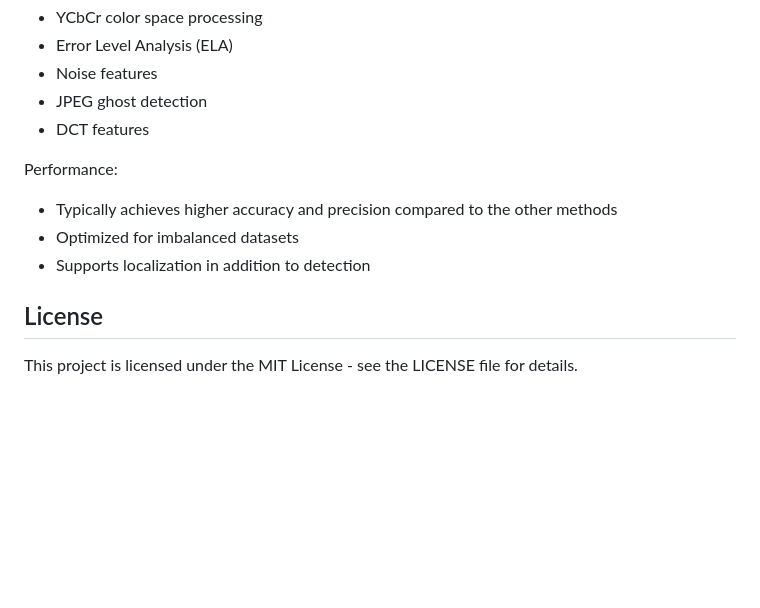
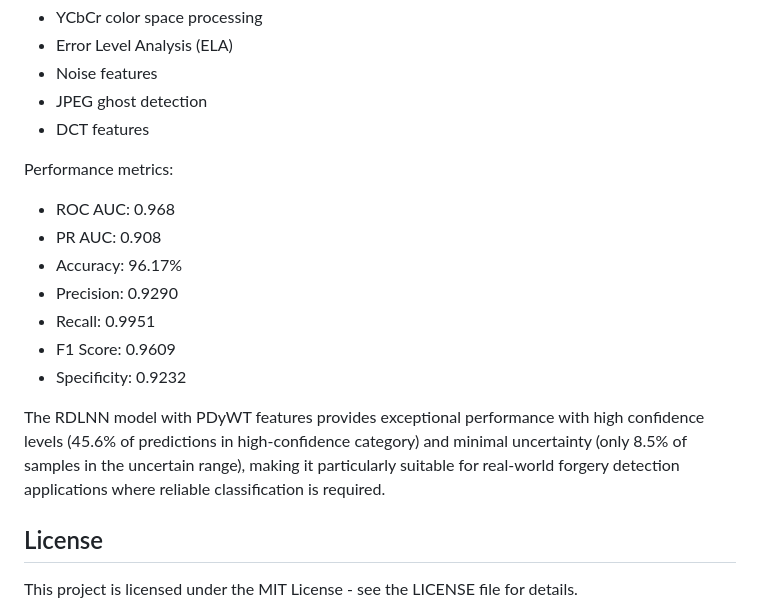
Before and after one commit to alowkii/RDLNN-with-CNN-FE, a Markdown page: README.md, the part around the change. Rendered like a GitHub page; blank space fills up the shorter version.

Commit message:
Updated metrics for RDLNN PDyWT

```diff
--- a/README.md
+++ b/README.md
@@ -341,11 +341,17 @@ The PDyWT is the main implementation, combining wavelet decomposition with polar
 - JPEG ghost detection
 - DCT features
 
-Performance:
+Performance metrics:
 
-- Typically achieves higher accuracy and precision compared to the other methods
-- Optimized for imbalanced datasets
-- Supports localization in addition to detection
+- ROC AUC: 0.968
+- PR AUC: 0.908
+- Accuracy: 96.17%
+- Precision: 0.9290
+- Recall: 0.9951
+- F1 Score: 0.9609
+- Specificity: 0.9232
+
+The RDLNN model with PDyWT features provides exceptional performance with high confidence levels (45.6% of predictions in high-confidence category) and minimal uncertainty (only 8.5% of samples in the uncertain range), making it particularly suitable for real-world forgery detection applications where reliable classification is required.
 
 ## License
 
```
